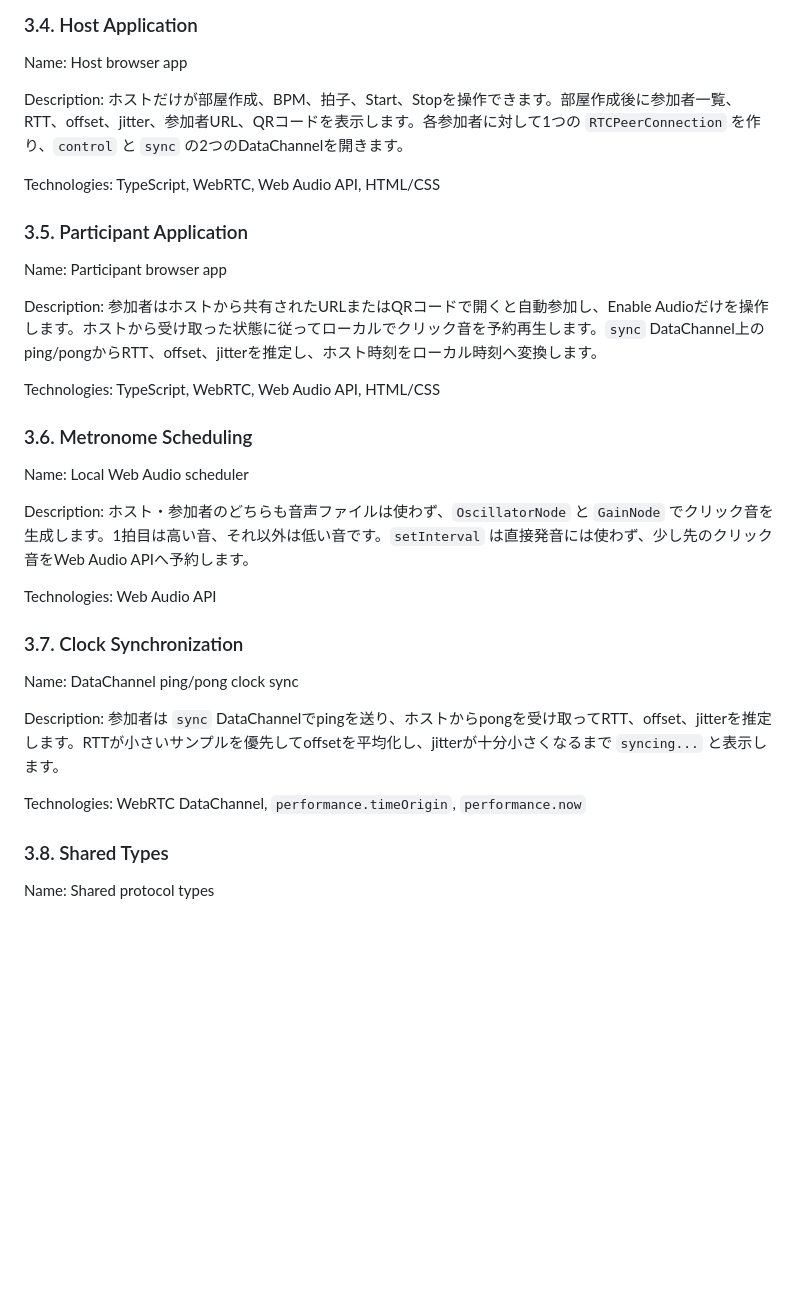
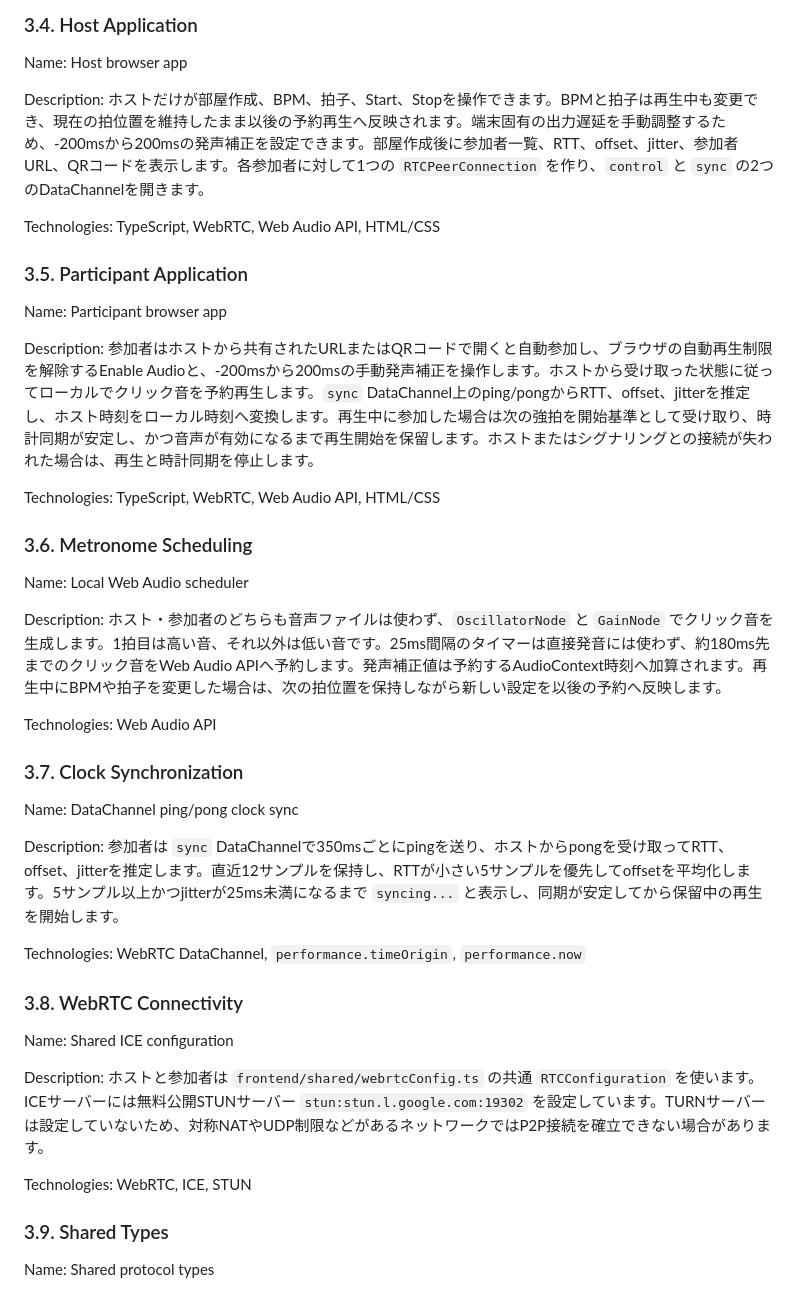
Before and after one commit to tico-tico-16/WebRTC-Metronome, a Markdown page: ARCHITECTURE.md, the part around one of its changes. Rendered like a GitHub page; blank space fills up the shorter version.

```diff
--- a/ARCHITECTURE.md
+++ b/ARCHITECTURE.md
@@ -107,7 +114,7 @@ Technologies: Durable Objects, WebSocket Hibernation API, TypeScript
 
 Name: Host browser app
 
-Description: ホストだけが部屋作成、BPM、拍子、Start、Stopを操作できます。部屋作成後に参加者一覧、RTT、offset、jitter、参加者URL、QRコードを表示します。各参加者に対して1つの `RTCPeerConnection` を作り、`control` と `sync` の2つのDataChannelを開きます。
+Description: ホストだけが部屋作成、BPM、拍子、Start、Stopを操作できます。BPMと拍子は再生中も変更でき、現在の拍位置を維持したまま以後の予約再生へ反映されます。端末固有の出力遅延を手動調整するため、-200msから200msの発声補正を設定できます。部屋作成後に参加者一覧、RTT、offset、jitter、参加者URL、QRコードを表示します。各参加者に対して1つの `RTCPeerConnection` を作り、`control` と `sync` の2つのDataChannelを開きます。
 
 Technologies: TypeScript, WebRTC, Web Audio API, HTML/CSS
 
@@ -115,7 +122,7 @@ Technologies: TypeScript, WebRTC, Web Audio API, HTML/CSS
 
 Name: Participant browser app
 
-Description: 参加者はホストから共有されたURLまたはQRコードで開くと自動参加し、Enable Audioだけを操作します。ホストから受け取った状態に従ってローカルでクリック音を予約再生します。`sync` DataChannel上のping/pongからRTT、offset、jitterを推定し、ホスト時刻をローカル時刻へ変換します。
+Description: 参加者はホストから共有されたURLまたはQRコードで開くと自動参加し、ブラウザの自動再生制限を解除するEnable Audioと、-200msから200msの手動発声補正を操作します。ホストから受け取った状態に従ってローカルでクリック音を予約再生します。`sync` DataChannel上のping/pongからRTT、offset、jitterを推定し、ホスト時刻をローカル時刻へ変換します。再生中に参加した場合は次の強拍を開始基準として受け取り、時計同期が安定し、かつ音声が有効になるまで再生開始を保留します。ホストまたはシグナリングとの接続が失われた場合は、再生と時計同期を停止します。
 
 Technologies: TypeScript, WebRTC, Web Audio API, HTML/CSS
 
@@ -123,7 +130,7 @@ Technologies: TypeScript, WebRTC, Web Audio API, HTML/CSS
 
 Name: Local Web Audio scheduler
 
-Description: ホスト・参加者のどちらも音声ファイルは使わず、`OscillatorNode` と `GainNode` でクリック音を生成します。1拍目は高い音、それ以外は低い音です。`setInterval` は直接発音には使わず、少し先のクリック音をWeb Audio APIへ予約します。
+Description: ホスト・参加者のどちらも音声ファイルは使わず、`OscillatorNode` と `GainNode` でクリック音を生成します。1拍目は高い音、それ以外は低い音です。25ms間隔のタイマーは直接発音には使わず、約180ms先までのクリック音をWeb Audio APIへ予約します。発声補正値は予約するAudioContext時刻へ加算されます。再生中にBPMや拍子を変更した場合は、次の拍位置を保持しながら新しい設定を以後の予約へ反映します。
 
 Technologies: Web Audio API
 
@@ -131,11 +138,19 @@ Technologies: Web Audio API
 
 Name: DataChannel ping/pong clock sync
 
-Description: 参加者は `sync` DataChannelでpingを送り、ホストからpongを受け取ってRTT、offset、jitterを推定します。RTTが小さいサンプルを優先してoffsetを平均化し、jitterが十分小さくなるまで `syncing...` と表示します。
+Description: 参加者は `sync` DataChannelで350msごとにpingを送り、ホストからpongを受け取ってRTT、offset、jitterを推定します。直近12サンプルを保持し、RTTが小さい5サンプルを優先してoffsetを平均化します。5サンプル以上かつjitterが25ms未満になるまで `syncing...` と表示し、同期が安定してから保留中の再生を開始します。
 
 Technologies: WebRTC DataChannel, `performance.timeOrigin`, `performance.now`
 
-### 3.8. Shared Types
+### 3.8. WebRTC Connectivity
+
+Name: Shared ICE configuration
+
+Description: ホストと参加者は `frontend/shared/webrtcConfig.ts` の共通 `RTCConfiguration` を使います。ICEサーバーには無料公開STUNサーバー `stun:stun.l.google.com:19302` を設定しています。TURNサーバーは設定していないため、対称NATやUDP制限などがあるネットワークではP2P接続を確立できない場合があります。
+
+Technologies: WebRTC, ICE, STUN
+
+### 3.9. Shared Types
 
 Name: Shared protocol types
 
```
Also changed, not shown: other parts of ARCHITECTURE.md (+28 -17 lines).
